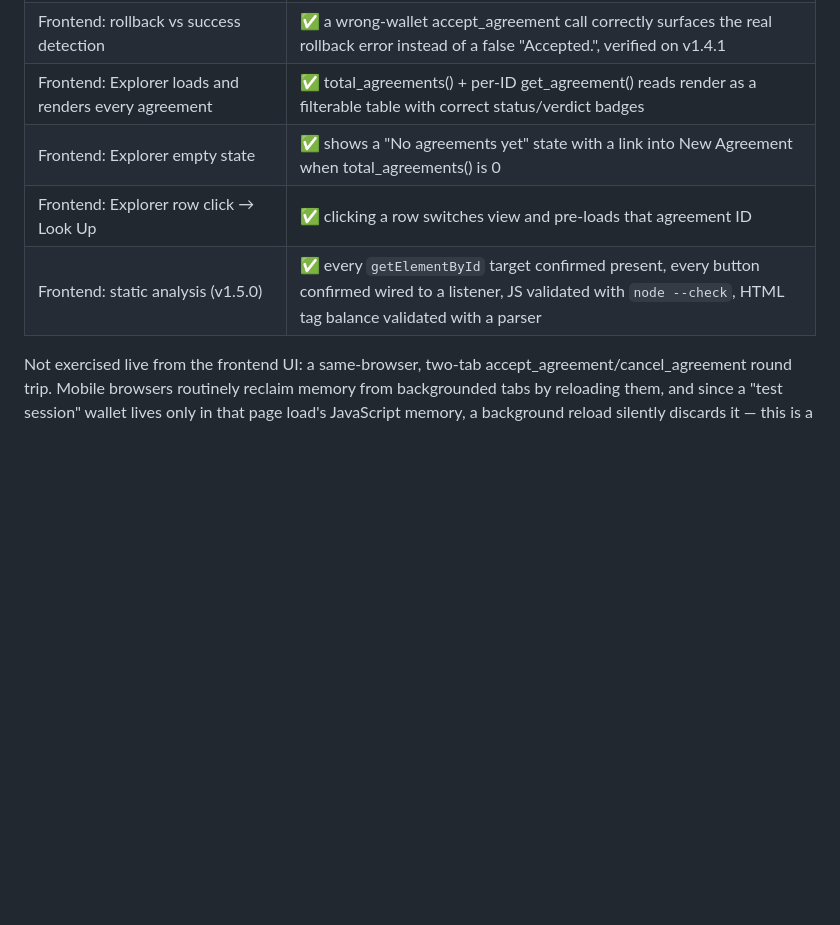
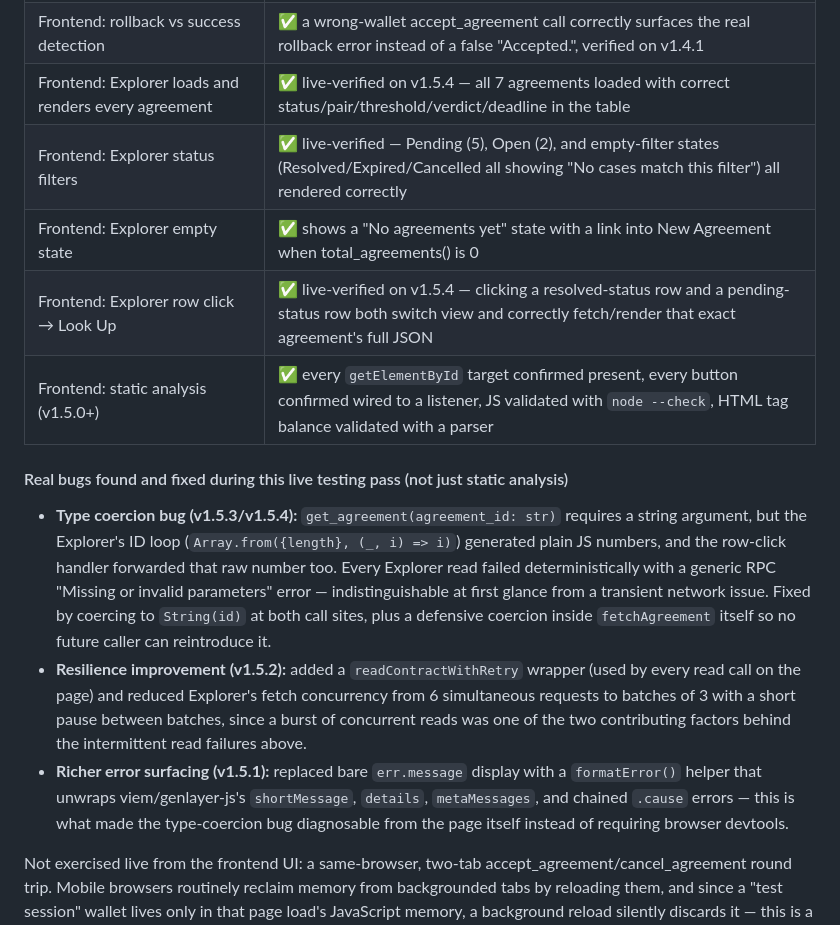
Before and after one commit to 123Cryp/forex-oracle-frontend, a Markdown page: README.md, the part around the change. Drawn GitHub-style; blank space fills up the shorter version.

```diff
--- a/README.md
+++ b/README.md
@@ -160,10 +160,16 @@ Every method was exercised against the real, deployed contract on GenLayer Studi
 | Frontend: get_agreement read + DOM-safe render | ✅ rendered correctly — full JSON + fields verified on v1.3.0 |
 | Frontend: get_role, total_agreements | ✅ get_role returned "party_b" correctly; total_agreements returned accurate count, verified on v1.3.0 |
 | Frontend: rollback vs success detection | ✅ a wrong-wallet accept_agreement call correctly surfaces the real rollback error instead of a false "Accepted.", verified on v1.4.1 |
-| Frontend: Explorer loads and renders every agreement | ✅ total_agreements() + per-ID get_agreement() reads render as a filterable table with correct status/verdict badges |
+| Frontend: Explorer loads and renders every agreement | ✅ live-verified on v1.5.4 — all 7 agreements loaded with correct status/pair/threshold/verdict/deadline in the table |
+| Frontend: Explorer status filters | ✅ live-verified — Pending (5), Open (2), and empty-filter states (Resolved/Expired/Cancelled all showing "No cases match this filter") all rendered correctly |
 | Frontend: Explorer empty state | ✅ shows a "No agreements yet" state with a link into New Agreement when total_agreements() is 0 |
-| Frontend: Explorer row click → Look Up | ✅ clicking a row switches view and pre-loads that agreement ID |
-| Frontend: static analysis (v1.5.0) | ✅ every `getElementById` target confirmed present, every button confirmed wired to a listener, JS validated with `node --check`, HTML tag balance validated with a parser |
+| Frontend: Explorer row click → Look Up | ✅ live-verified on v1.5.4 — clicking a resolved-status row and a pending-status row both switch view and correctly fetch/render that exact agreement's full JSON |
+| Frontend: static analysis (v1.5.0+) | ✅ every `getElementById` target confirmed present, every button confirmed wired to a listener, JS validated with `node --check`, HTML tag balance validated with a parser |
+
+#### Real bugs found and fixed during this live testing pass (not just static analysis)
+- **Type coercion bug (v1.5.3/v1.5.4):** `get_agreement(agreement_id: str)` requires a string argument, but the Explorer's ID loop (`Array.from({length}, (_, i) => i)`) generated plain JS numbers, and the row-click handler forwarded that raw number too. Every Explorer read failed deterministically with a generic RPC "Missing or invalid parameters" error — indistinguishable at first glance from a transient network issue. Fixed by coercing to `String(id)` at both call sites, plus a defensive coercion inside `fetchAgreement` itself so no future caller can reintroduce it.
+- **Resilience improvement (v1.5.2):** added a `readContractWithRetry` wrapper (used by every read call on the page) and reduced Explorer's fetch concurrency from 6 simultaneous requests to batches of 3 with a short pause between batches, since a burst of concurrent reads was one of the two contributing factors behind the intermittent read failures above.
+- **Richer error surfacing (v1.5.1):** replaced bare `err.message` display with a `formatError()` helper that unwraps viem/genlayer-js's `shortMessage`, `details`, `metaMessages`, and chained `.cause` errors — this is what made the type-coercion bug diagnosable from the page itself instead of requiring browser devtools.
 
 Not exercised live from the frontend UI: a same-browser, two-tab accept_agreement/cancel_agreement round trip. Mobile browsers routinely reclaim memory from backgrounded tabs by reloading them, and since a "test session" wallet lives only in that page load's JavaScript memory, a background reload silently discards it — this is a mobile browser memory-management behavior, not a defect in the contract or frontend. The underlying logic was already confirmed both on live GenLayer Studio (table above) and in the offline suite.
 
```
